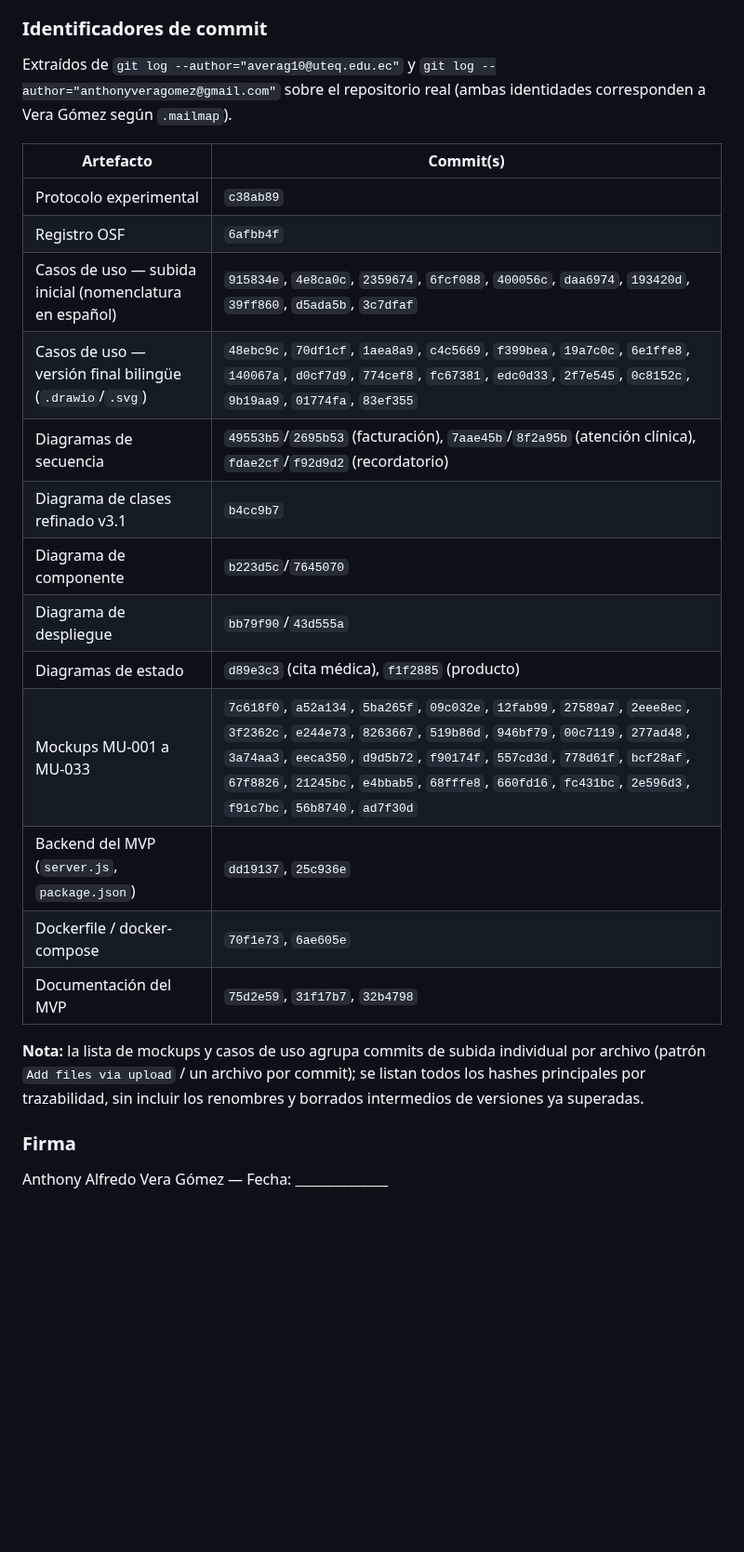
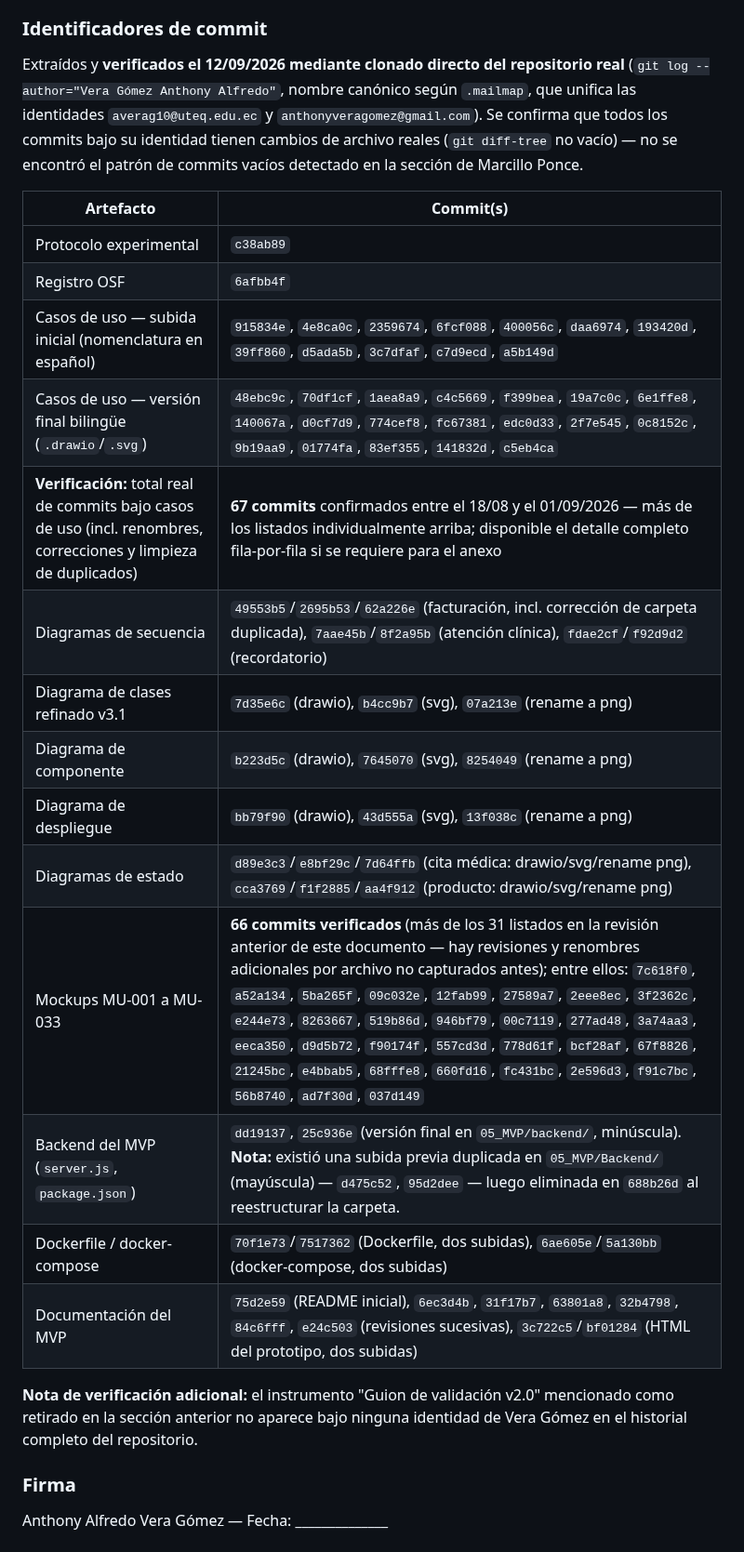
Before and after one commit to ramaguas-ship-it/SGCV-IA, a Markdown page: 10_Autoria/aporte_individual.md, the part around the change. Shown at 93% size. Drawn GitHub-style; blank space fills up the shorter version.

Commit message:
Revise aportes individuales and verify commit history
Updated the document to reflect verified commits and removed references to non-existent files. Added notes on the verification process and clarified the authorship of certain contributions.

```diff
--- a/10_Autoria/aporte_individual.md
+++ b/10_Autoria/aporte_individual.md
@@ -153,25 +153,26 @@ Según `06_Experimento/README.md`: responsable de C8 (Prototipo funcional MVP) y
 
 ### Identificadores de commit
 
-Extraídos de `git log --author="averag10@uteq.edu.ec"` y `git log --author="anthonyveragomez@gmail.com"` sobre el repositorio real (ambas identidades corresponden a Vera Gómez según `.mailmap`).
+Extraídos y **verificados el 12/09/2026 mediante clonado directo del repositorio real** (`git log --author="Vera Gómez Anthony Alfredo"`, nombre canónico según `.mailmap`, que unifica las identidades `averag10@uteq.edu.ec` y `anthonyveragomez@gmail.com`). Se confirma que todos los commits bajo su identidad tienen cambios de archivo reales (`git diff-tree` no vacío) — no se encontró el patrón de commits vacíos detectado en la sección de Marcillo Ponce.
 
 | Artefacto | Commit(s) |
 |---|---|
 | Protocolo experimental | `c38ab89` |
 | Registro OSF | `6afbb4f` |
-| Casos de uso — subida inicial (nomenclatura en español) | `915834e`, `4e8ca0c`, `2359674`, `6fcf088`, `400056c`, `daa6974`, `193420d`, `39ff860`, `d5ada5b`, `3c7dfaf` |
-| Casos de uso — versión final bilingüe (`.drawio`/`.svg`) | `48ebc9c`, `70df1cf`, `1aea8a9`, `c4c5669`, `f399bea`, `19a7c0c`, `6e1ffe8`, `140067a`, `d0cf7d9`, `774cef8`, `fc67381`, `edc0d33`, `2f7e545`, `0c8152c`, `9b19aa9`, `01774fa`, `83ef355` |
-| Diagramas de secuencia | `49553b5`/`2695b53` (facturación), `7aae45b`/`8f2a95b` (atención clínica), `fdae2cf`/`f92d9d2` (recordatorio) |
-| Diagrama de clases refinado v3.1 | `b4cc9b7` |
-| Diagrama de componente | `b223d5c`/`7645070` |
-| Diagrama de despliegue | `bb79f90`/`43d555a` |
-| Diagramas de estado | `d89e3c3` (cita médica), `f1f2885` (producto) |
-| Mockups MU-001 a MU-033 | `7c618f0`, `a52a134`, `5ba265f`, `09c032e`, `12fab99`, `27589a7`, `2eee8ec`, `3f2362c`, `e244e73`, `8263667`, `519b86d`, `946bf79`, `00c7119`, `277ad48`, `3a74aa3`, `eeca350`, `d9d5b72`, `f90174f`, `557cd3d`, `778d61f`, `bcf28af`, `67f8826`, `21245bc`, `e4bbab5`, `68fffe8`, `660fd16`, `fc431bc`, `2e596d3`, `f91c7bc`, `56b8740`, `ad7f30d` |
-| Backend del MVP (`server.js`, `package.json`) | `dd19137`, `25c936e` |
-| Dockerfile / docker-compose | `70f1e73`, `6ae605e` |
-| Documentación del MVP | `75d2e59`, `31f17b7`, `32b4798` |
+| Casos de uso — subida inicial (nomenclatura en español) | `915834e`, `4e8ca0c`, `2359674`, `6fcf088`, `400056c`, `daa6974`, `193420d`, `39ff860`, `d5ada5b`, `3c7dfaf`, `c7d9ecd`, `a5b149d` |
+| Casos de uso — versión final bilingüe (`.drawio`/`.svg`) | `48ebc9c`, `70df1cf`, `1aea8a9`, `c4c5669`, `f399bea`, `19a7c0c`, `6e1ffe8`, `140067a`, `d0cf7d9`, `774cef8`, `fc67381`, `edc0d33`, `2f7e545`, `0c8152c`, `9b19aa9`, `01774fa`, `83ef355`, `141832d`, `c5eb4ca` |
+| **Verificación:** total real de commits bajo casos de uso (incl. renombres, correcciones y limpieza de duplicados) | **67 commits** confirmados entre el 18/08 y el 01/09/2026 — más de los listados individualmente arriba; disponible el detalle completo fila-por-fila si se requiere para el anexo |
+| Diagramas de secuencia | `49553b5`/`2695b53`/`62a226e` (facturación, incl. corrección de carpeta duplicada), `7aae45b`/`8f2a95b` (atención clínica), `fdae2cf`/`f92d9d2` (recordatorio) |
+| Diagrama de clases refinado v3.1 | `7d35e6c` (drawio), `b4cc9b7` (svg), `07a213e` (rename a png) |
+| Diagrama de componente | `b223d5c` (drawio), `7645070` (svg), `8254049` (rename a png) |
+| Diagrama de despliegue | `bb79f90` (drawio), `43d555a` (svg), `13f038c` (rename a png) |
+| Diagramas de estado | `d89e3c3`/`e8bf29c`/`7d64ffb` (cita médica: drawio/svg/rename png), `cca3769`/`f1f2885`/`aa4f912` (producto: drawio/svg/rename png) |
+| Mockups MU-001 a MU-033 | **66 commits verificados** (más de los 31 listados en la revisión anterior de este documento — hay revisiones y renombres adicionales por archivo no capturados antes); entre ellos: `7c618f0`, `a52a134`, `5ba265f`, `09c032e`, `12fab99`, `27589a7`, `2eee8ec`, `3f2362c`, `e244e73`, `8263667`, `519b86d`, `946bf79`, `00c7119`, `277ad48`, `3a74aa3`, `eeca350`, `d9d5b72`, `f90174f`, `557cd3d`, `778d61f`, `bcf28af`, `67f8826`, `21245bc`, `e4bbab5`, `68fffe8`, `660fd16`, `fc431bc`, `2e596d3`, `f91c7bc`, `56b8740`, `ad7f30d`, `037d149` |
+| Backend del MVP (`server.js`, `package.json`) | `dd19137`, `25c936e` (versión final en `05_MVP/backend/`, minúscula). **Nota:** existió una subida previa duplicada en `05_MVP/Backend/` (mayúscula) — `d475c52`, `95d2dee` — luego eliminada en `688b26d` al reestructurar la carpeta. |
+| Dockerfile / docker-compose | `70f1e73`/`7517362` (Dockerfile, dos subidas), `6ae605e`/`5a130bb` (docker-compose, dos subidas) |
+| Documentación del MVP | `75d2e59` (README inicial), `6ec3d4b`, `31f17b7`, `63801a8`, `32b4798`, `84c6fff`, `e24c503` (revisiones sucesivas), `3c722c5`/`bf01284` (HTML del prototipo, dos subidas) |
 
-**Nota:** la lista de mockups y casos de uso agrupa commits de subida individual por archivo (patrón `Add files via upload` / un archivo por commit); se listan todos los hashes principales por trazabilidad, sin incluir los renombres y borrados intermedios de versiones ya superadas.
+**Nota de verificación adicional:** el instrumento "Guion de validación v2.0" mencionado como retirado en la sección anterior no aparece bajo ninguna identidad de Vera Gómez en el historial completo del repositorio.
 
 ### Firma
 
```
